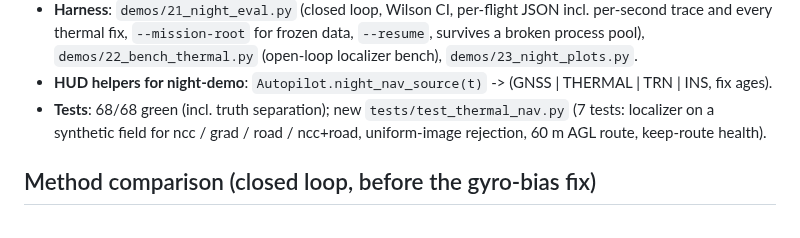
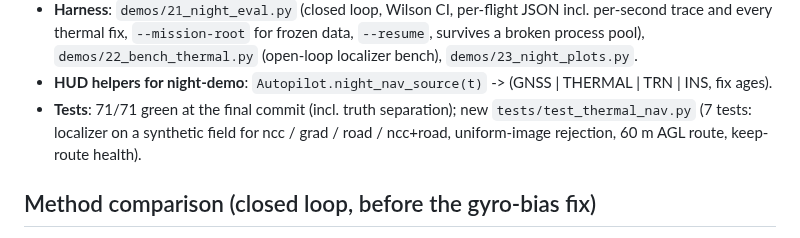
Before and after one commit to MaxBingham/gnss-spoof-guard, a Markdown page: REPORT_night-nav.md, the part around the change. Rendered like a GitHub page.

Commit message:
Test count 71/71
Co-Authored-By: Claude Opus 5.5 <noreply@anthropic.com>

```diff
--- a/REPORT_night-nav.md
+++ b/REPORT_night-nav.md
@@ -45,7 +45,7 @@ Default = `grad` (gradient-orientation NCC of the rectified thermal frame vs the
   thermal fix, `--mission-root` for frozen data, `--resume`, survives a broken process pool),
   `demos/22_bench_thermal.py` (open-loop localizer bench), `demos/23_night_plots.py`.
 - **HUD helpers for night-demo**: `Autopilot.night_nav_source(t)` -> (GNSS | THERMAL | TRN | INS, fix ages).
-- **Tests**: 68/68 green (incl. truth separation); new `tests/test_thermal_nav.py` (7 tests: localizer on a synthetic
+- **Tests**: 71/71 green at the final commit (incl. truth separation); new `tests/test_thermal_nav.py` (7 tests: localizer on a synthetic
   field for ncc / grad / road / ncc+road, uniform-image rejection, 60 m AGL route, keep-route health).
 
 ## Method comparison (closed loop, before the gyro-bias fix)
```
Also changed, not shown: RESUME.md (+1 -1 lines).
